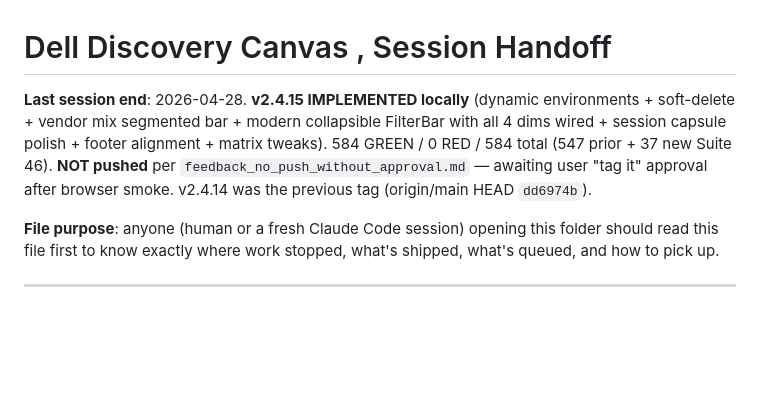
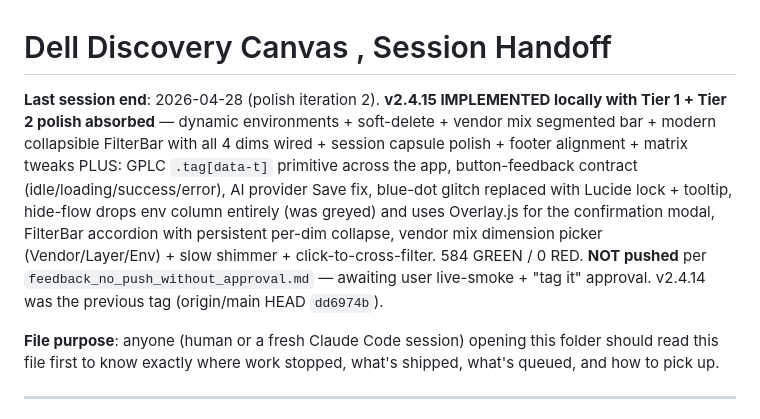
Before and after one commit to M-Alshamrani/dell-discovery-canvas, a Markdown page: HANDOFF.md, the part around the change. Drawn GitHub-style; blank space fills up the shorter version.

Commit message:
v2.4.15 . HANDOFF refreshed for polish iteration 2
Marks v2.4.15 as IMPLEMENTED-with-polish locally. Lists the Tier 1
(bugs + regressions) + Tier 2 (design system) deltas absorbed in
this iteration, awaiting live-smoke from user before any tag/push.

Co-Authored-By: Claude Opus 4.7 (1M context) <noreply@anthropic.com>

```diff
--- a/HANDOFF.md
+++ b/HANDOFF.md
@@ -1,6 +1,6 @@
 # Dell Discovery Canvas , Session Handoff
 
-**Last session end**: 2026-04-28. **v2.4.15 IMPLEMENTED locally** (dynamic environments + soft-delete + vendor mix segmented bar + modern collapsible FilterBar with all 4 dims wired + session capsule polish + footer alignment + matrix tweaks). 584 GREEN / 0 RED / 584 total (547 prior + 37 new Suite 46). **NOT pushed** per `feedback_no_push_without_approval.md` — awaiting user "tag it" approval after browser smoke. v2.4.14 was the previous tag (origin/main HEAD `dd6974b`).
+**Last session end**: 2026-04-28 (polish iteration 2). **v2.4.15 IMPLEMENTED locally with Tier 1 + Tier 2 polish absorbed** — dynamic environments + soft-delete + vendor mix segmented bar + modern collapsible FilterBar with all 4 dims wired + session capsule polish + footer alignment + matrix tweaks PLUS: GPLC `.tag[data-t]` primitive across the app, button-feedback contract (idle/loading/success/error), AI provider Save fix, blue-dot glitch replaced with Lucide lock + tooltip, hide-flow drops env column entirely (was greyed) and uses Overlay.js for the confirmation modal, FilterBar accordion with persistent per-dim collapse, vendor mix dimension picker (Vendor/Layer/Env) + slow shimmer + click-to-cross-filter. 584 GREEN / 0 RED. **NOT pushed** per `feedback_no_push_without_approval.md` — awaiting user live-smoke + "tag it" approval. v2.4.14 was the previous tag (origin/main HEAD `dd6974b`).
 
 **File purpose**: anyone (human or a fresh Claude Code session) opening this folder should read this file first to know exactly where work stopped, what's shipped, what's queued, and how to pick up.
 
```
